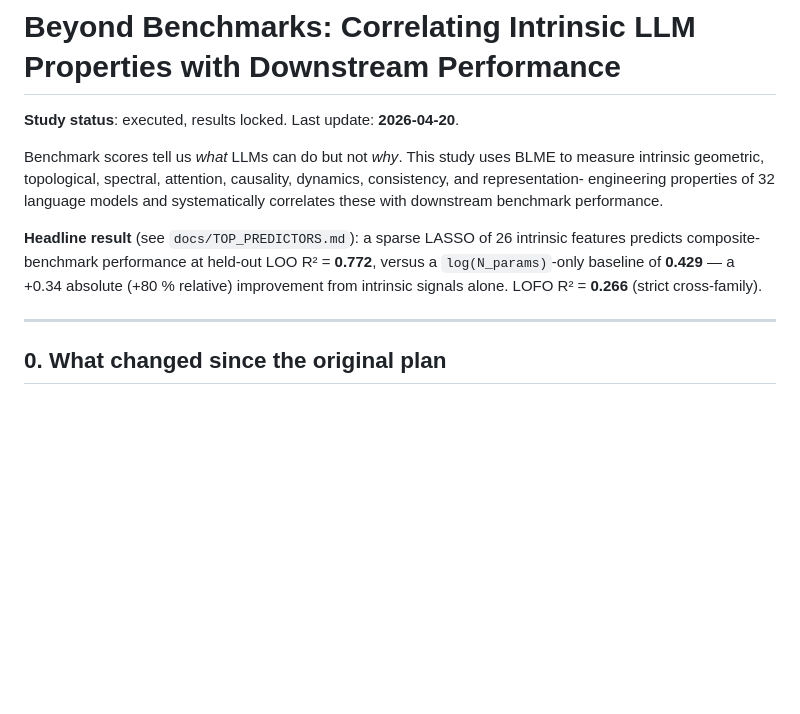
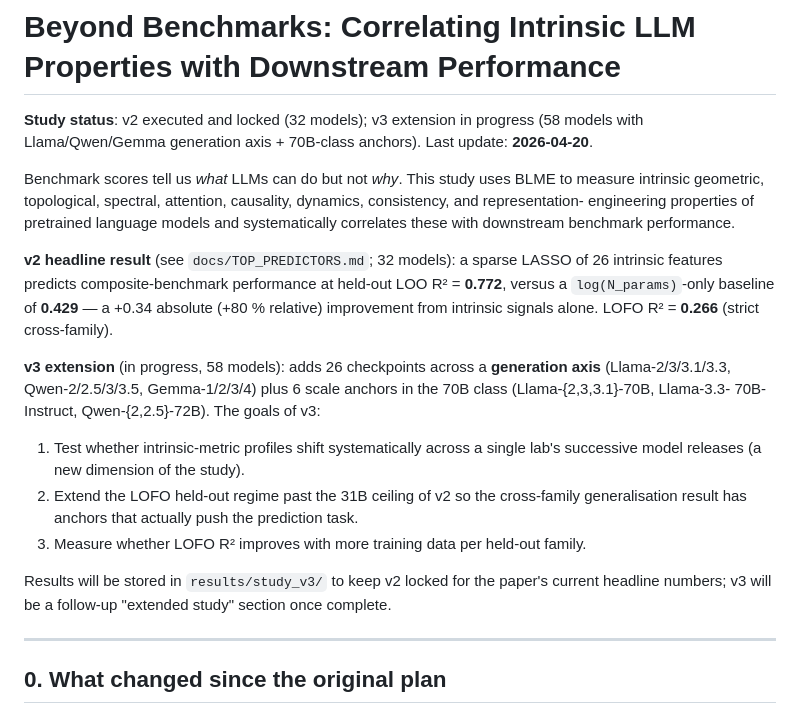
Before and after one commit to dtsaras/beyond_lm_eval, a Markdown page: RESEARCH.md, the part around the change. Drawn GitHub-style; blank space fills up the shorter version.

Commit message:
RESEARCH.md: document the v3 extension study
The v2 paper study (32 models, LOO R²=0.772) stays locked as the
published numbers. Added a v3 extension description outlining:

- 58 total models after zoo expansion (32 v2 + 26 new)
- Cross-generation axis: Llama-2→3→3.1→3.3, Qwen-2→2.5→3→3.5,
  Gemma-1→2→3→4 — new dimension to test whether intrinsic-metric
  profiles shift systematically across a single lab's releases
- 6 70B-class scale anchors (Llama-{2,3,3.1}-70B, Llama-3.3-70B-it,
  Qwen-{2,2.5}-72B) to push past the 31B ceiling of v2
- Goal: test whether LOFO R² improves with more held-out training data

Results go to results/study_v3/ so the v2 paper artifacts stay
untouched.

Co-Authored-By: Claude Opus 4.7 (1M context) <noreply@anthropic.com>

```diff
--- a/RESEARCH.md
+++ b/RESEARCH.md
@@ -1,18 +1,36 @@
 # Beyond Benchmarks: Correlating Intrinsic LLM Properties with Downstream Performance
 
-**Study status**: executed, results locked. Last update: **2026-04-20**.
+**Study status**: v2 executed and locked (32 models); v3 extension in
+progress (58 models with Llama/Qwen/Gemma generation axis + 70B-class
+anchors). Last update: **2026-04-20**.
 
 Benchmark scores tell us *what* LLMs can do but not *why*. This study
 uses BLME to measure intrinsic geometric, topological, spectral,
 attention, causality, dynamics, consistency, and representation-
-engineering properties of 32 language models and systematically
+engineering properties of pretrained language models and systematically
 correlates these with downstream benchmark performance.
 
-**Headline result** (see `docs/TOP_PREDICTORS.md`): a sparse LASSO of
-26 intrinsic features predicts composite-benchmark performance at
-held-out LOO R² = **0.772**, versus a `log(N_params)`-only baseline of
-**0.429** — a +0.34 absolute (+80 % relative) improvement from
+**v2 headline result** (see `docs/TOP_PREDICTORS.md`; 32 models): a sparse
+LASSO of 26 intrinsic features predicts composite-benchmark performance
+at held-out LOO R² = **0.772**, versus a `log(N_params)`-only baseline
+of **0.429** — a +0.34 absolute (+80 % relative) improvement from
 intrinsic signals alone. LOFO R² = **0.266** (strict cross-family).
+
+**v3 extension** (in progress, 58 models): adds 26 checkpoints across a
+**generation axis** (Llama-2/3/3.1/3.3, Qwen-2/2.5/3/3.5, Gemma-1/2/3/4)
+plus 6 scale anchors in the 70B class (Llama-{2,3,3.1}-70B, Llama-3.3-
+70B-Instruct, Qwen-{2,2.5}-72B). The goals of v3:
+1. Test whether intrinsic-metric profiles shift systematically across a
+   single lab's successive model releases (a new dimension of the study).
+2. Extend the LOFO held-out regime past the 31B ceiling of v2 so the
+   cross-family generalisation result has anchors that actually push the
+   prediction task.
+3. Measure whether LOFO R² improves with more training data per
+   held-out family.
+
+Results will be stored in `results/study_v3/` to keep v2 locked for the
+paper's current headline numbers; v3 will be a follow-up "extended
+study" section once complete.
 
 ---
 
```
